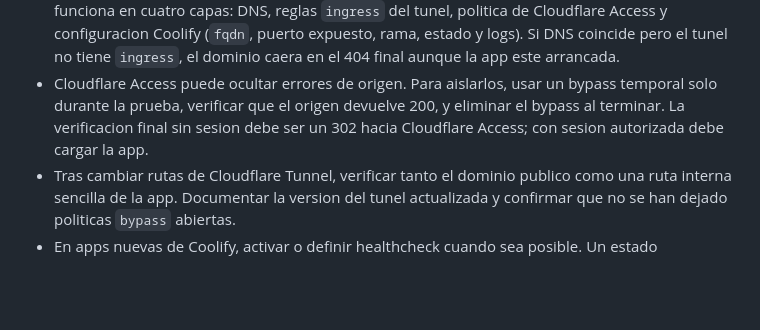
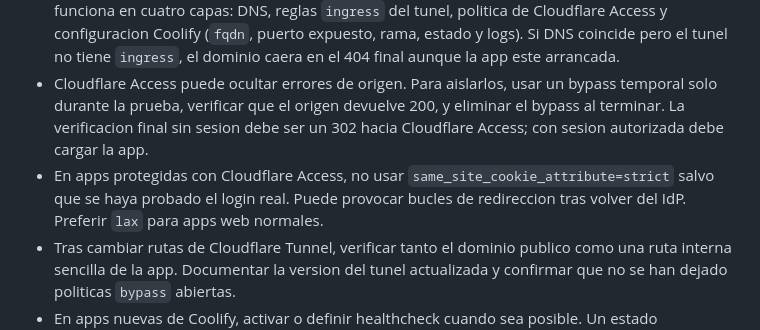
Before and after one commit to pelayogc/modificacionpdf, a Markdown page: AGENTS.md, the part around the change. GitHub-like rendering; blank space fills up the shorter version.

Commit message:
Document Cloudflare Access cookie setting

```diff
--- a/AGENTS.md
+++ b/AGENTS.md
@@ -48,6 +48,7 @@ Coolify esta en `http://10.164.18.45:8000/`.
 - En dominios servidos por Cloudflare Tunnel, crear el CNAME hacia `*.cfargotunnel.com` no basta. El tunel tambien debe tener una regla `ingress` para el hostname antes del `http_status:404`, normalmente apuntando al proxy local de Coolify (`https://localhost:443`) con `originServerName` igual al dominio.
 - Para diagnosticar un 404 en un dominio nuevo de Coolify, comparar contra un dominio que funciona en cuatro capas: DNS, reglas `ingress` del tunel, politica de Cloudflare Access y configuracion Coolify (`fqdn`, puerto expuesto, rama, estado y logs). Si DNS coincide pero el tunel no tiene `ingress`, el dominio caera en el 404 final aunque la app este arrancada.
 - Cloudflare Access puede ocultar errores de origen. Para aislarlos, usar un bypass temporal solo durante la prueba, verificar que el origen devuelve 200, y eliminar el bypass al terminar. La verificacion final sin sesion debe ser un 302 hacia Cloudflare Access; con sesion autorizada debe cargar la app.
+- En apps protegidas con Cloudflare Access, no usar `same_site_cookie_attribute=strict` salvo que se haya probado el login real. Puede provocar bucles de redireccion tras volver del IdP. Preferir `lax` para apps web normales.
 - Tras cambiar rutas de Cloudflare Tunnel, verificar tanto el dominio publico como una ruta interna sencilla de la app. Documentar la version del tunel actualizada y confirmar que no se han dejado politicas `bypass` abiertas.
 - En apps nuevas de Coolify, activar o definir healthcheck cuando sea posible. Un estado `running:unknown` puede ser aceptable si la app responde, pero dificulta distinguir contenedor arrancado de servicio realmente saludable.
 
```
